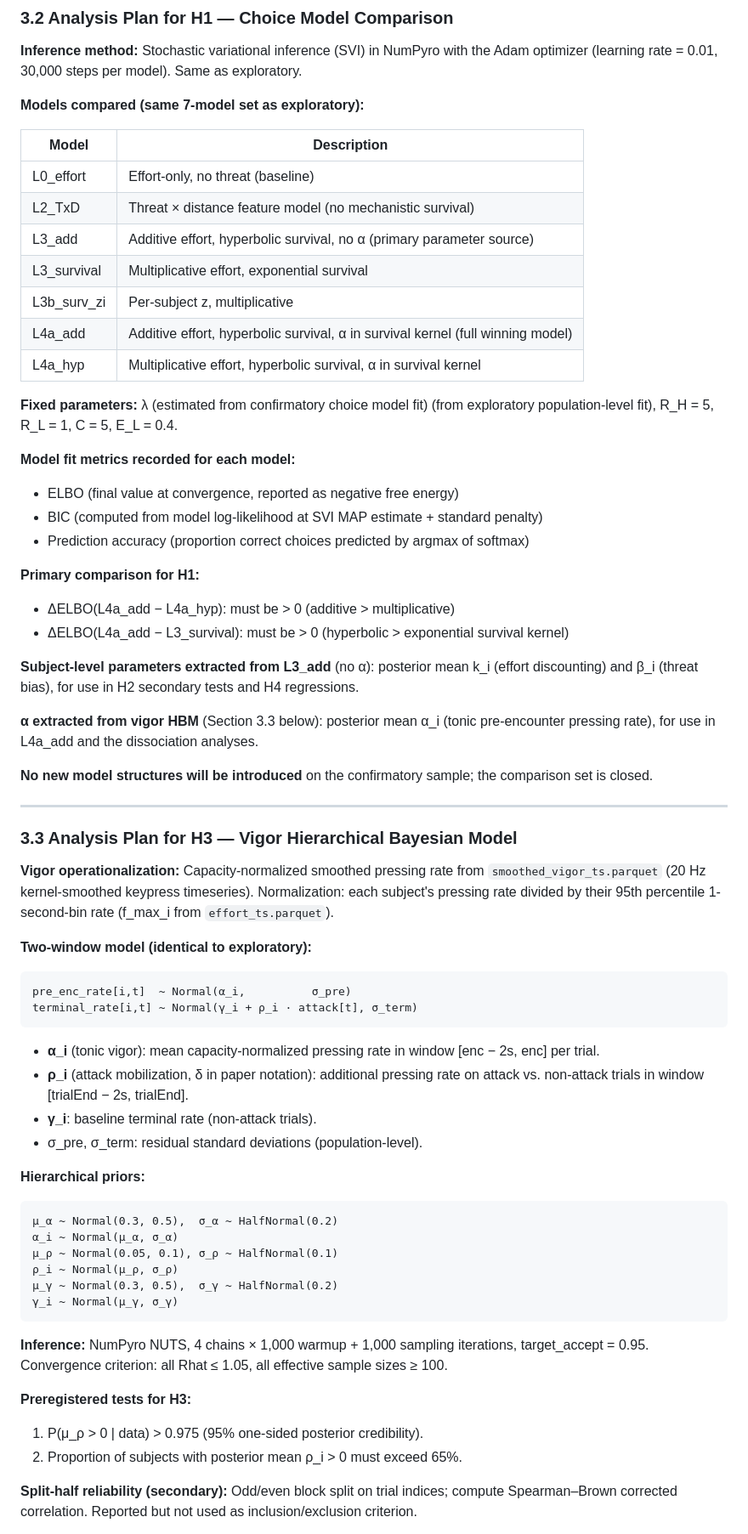
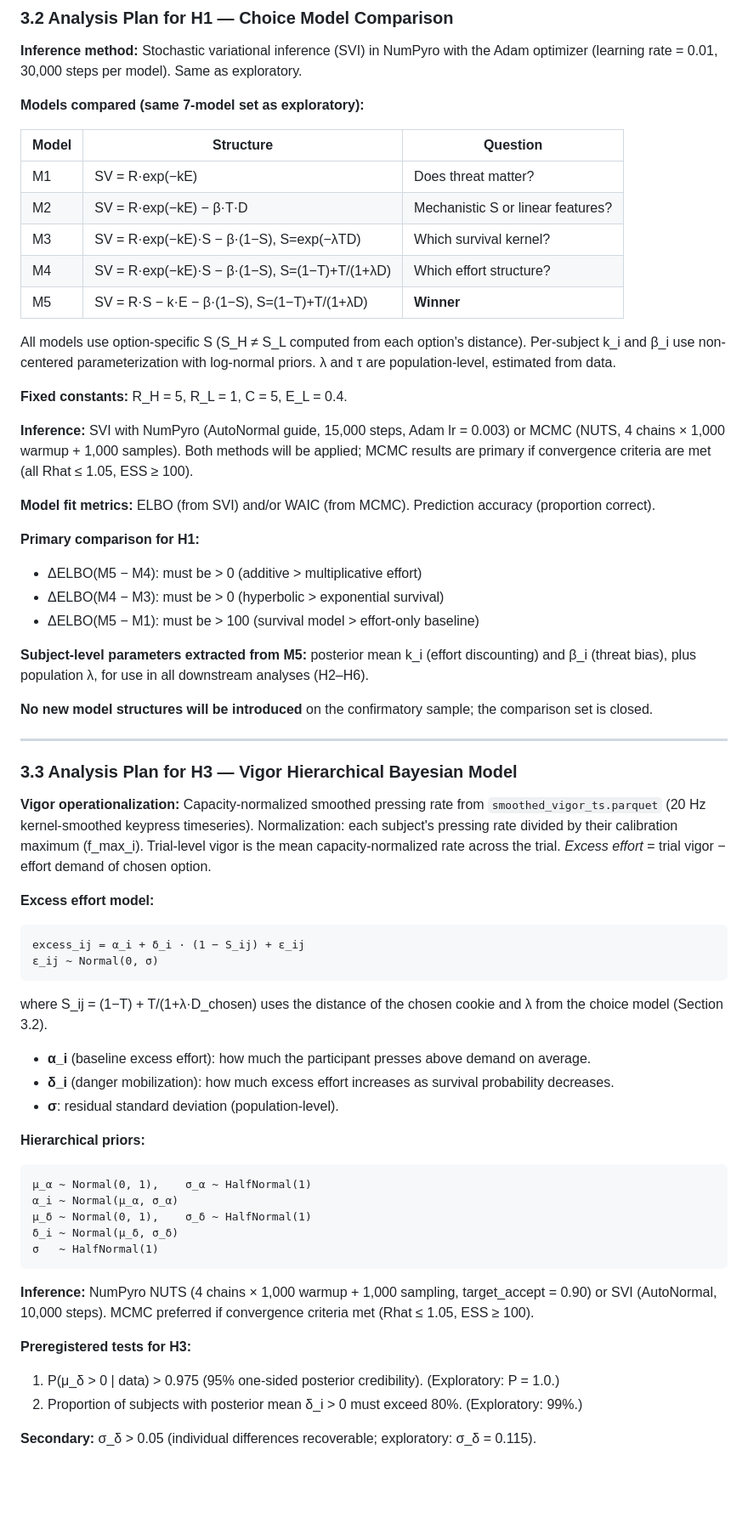
Before and after one commit to nssokada/EffortForagingUnderThreat, a Markdown page: drafts/preregistration.md, the part around one of its changes. Shown at 85% size. GitHub-like rendering; blank space fills up the shorter version.

````diff
--- a/drafts/preregistration.md
+++ b/drafts/preregistration.md
@@ -247,30 +247,28 @@ The 5-stage preprocessing pipeline (`scripts/preprocessing/pipeline.py`) will be
 
 **Models compared (same 7-model set as exploratory):**
 
-| Model | Description |
-|-------|-------------|
-| L0_effort | Effort-only, no threat (baseline) |
-| L2_TxD | Threat × distance feature model (no mechanistic survival) |
-| L3_add | Additive effort, hyperbolic survival, no α (primary parameter source) |
-| L3_survival | Multiplicative effort, exponential survival |
-| L3b_surv_zi | Per-subject z, multiplicative |
-| L4a_add | Additive effort, hyperbolic survival, α in survival kernel (full winning model) |
-| L4a_hyp | Multiplicative effort, hyperbolic survival, α in survival kernel |
+| Model | Structure | Question |
+|---|---|---|
+| M1 | SV = R·exp(−kE) | Does threat matter? |
+| M2 | SV = R·exp(−kE) − β·T·D | Mechanistic S or linear features? |
+| M3 | SV = R·exp(−kE)·S − β·(1−S), S=exp(−λTD) | Which survival kernel? |
+| M4 | SV = R·exp(−kE)·S − β·(1−S), S=(1−T)+T/(1+λD) | Which effort structure? |
+| M5 | SV = R·S − k·E − β·(1−S), S=(1−T)+T/(1+λD) | **Winner** |
 
-**Fixed parameters:** λ (estimated from confirmatory choice model fit) (from exploratory population-level fit), R_H = 5, R_L = 1, C = 5, E_L = 0.4.
+All models use option-specific S (S_H ≠ S_L computed from each option's distance). Per-subject k_i and β_i use non-centered parameterization with log-normal priors. λ and τ are population-level, estimated from data.
 
-**Model fit metrics recorded for each model:**
-- ELBO (final value at convergence, reported as negative free energy)
-- BIC (computed from model log-likelihood at SVI MAP estimate + standard penalty)
-- Prediction accuracy (proportion correct choices predicted by argmax of softmax)
+**Fixed constants:** R_H = 5, R_L = 1, C = 5, E_L = 0.4.
+
+**Inference:** SVI with NumPyro (AutoNormal guide, 15,000 steps, Adam lr = 0.003) or MCMC (NUTS, 4 chains × 1,000 warmup + 1,000 samples). Both methods will be applied; MCMC results are primary if convergence criteria are met (all Rhat ≤ 1.05, ESS ≥ 100).
+
+**Model fit metrics:** ELBO (from SVI) and/or WAIC (from MCMC). Prediction accuracy (proportion correct).
 
 **Primary comparison for H1:**
-- ΔELBO(L4a_add − L4a_hyp): must be > 0 (additive > multiplicative)
-- ΔELBO(L4a_add − L3_survival): must be > 0 (hyperbolic > exponential survival kernel)
+- ΔELBO(M5 − M4): must be > 0 (additive > multiplicative effort)
+- ΔELBO(M4 − M3): must be > 0 (hyperbolic > exponential survival)
+- ΔELBO(M5 − M1): must be > 100 (survival model > effort-only baseline)
 
-**Subject-level parameters extracted from L3_add** (no α): posterior mean k_i (effort discounting) and β_i (threat bias), for use in H2 secondary tests and H4 regressions.
-
-**α extracted from vigor HBM** (Section 3.3 below): posterior mean α_i (tonic pre-encounter pressing rate), for use in L4a_add and the dissociation analyses.
+**Subject-level parameters extracted from M5:** posterior mean k_i (effort discounting) and β_i (threat bias), plus population λ, for use in all downstream analyses (H2–H6).
 
 **No new model structures will be introduced** on the confirmatory sample; the comparison set is closed.
 
@@ -278,35 +276,35 @@ The 5-stage preprocessing pipeline (`scripts/preprocessing/pipeline.py`) will be
 
 ### 3.3 Analysis Plan for H3 — Vigor Hierarchical Bayesian Model
 
-**Vigor operationalization:** Capacity-normalized smoothed pressing rate from `smoothed_vigor_ts.parquet` (20 Hz kernel-smoothed keypress timeseries). Normalization: each subject's pressing rate divided by their 95th percentile 1-second-bin rate (f_max_i from `effort_ts.parquet`).
+**Vigor operationalization:** Capacity-normalized smoothed pressing rate from `smoothed_vigor_ts.parquet` (20 Hz kernel-smoothed keypress timeseries). Normalization: each subject's pressing rate divided by their calibration maximum (f_max_i). Trial-level vigor is the mean capacity-normalized rate across the trial. *Excess effort* = trial vigor − effort demand of chosen option.
 
-**Two-window model (identical to exploratory):**
+**Excess effort model:**
 
 ```
-pre_enc_rate[i,t]  ~ Normal(α_i,          σ_pre)
-terminal_rate[i,t] ~ Normal(γ_i + ρ_i · attack[t], σ_term)
+excess_ij = α_i + δ_i · (1 − S_ij) + ε_ij
+ε_ij ~ Normal(0, σ)
 ```
 
-- **α_i** (tonic vigor): mean capacity-normalized pressing rate in window [enc − 2s, enc] per trial.
-- **ρ_i** (attack mobilization, δ in paper notation): additional pressing rate on attack vs. non-attack trials in window [trialEnd − 2s, trialEnd].
-- **γ_i**: baseline terminal rate (non-attack trials).
-- σ_pre, σ_term: residual standard deviations (population-level).
+where S_ij = (1−T) + T/(1+λ·D_chosen) uses the distance of the chosen cookie and λ from the choice model (Section 3.2).
+
+- **α_i** (baseline excess effort): how much the participant presses above demand on average.
+- **δ_i** (danger mobilization): how much excess effort increases as survival probability decreases.
+- **σ**: residual standard deviation (population-level).
 
 **Hierarchical priors:**
 ```
-μ_α ~ Normal(0.3, 0.5),  σ_α ~ HalfNormal(0.2)
+μ_α ~ Normal(0, 1),    σ_α ~ HalfNormal(1)
 α_i ~ Normal(μ_α, σ_α)
-μ_ρ ~ Normal(0.05, 0.1), σ_ρ ~ HalfNormal(0.1)
-ρ_i ~ Normal(μ_ρ, σ_ρ)
-μ_γ ~ Normal(0.3, 0.5),  σ_γ ~ HalfNormal(0.2)
-γ_i ~ Normal(μ_γ, σ_γ)
+μ_δ ~ Normal(0, 1),    σ_δ ~ HalfNormal(1)
+δ_i ~ Normal(μ_δ, σ_δ)
+σ   ~ HalfNormal(1)
 ```
 
-**Inference:** NumPyro NUTS, 4 chains × 1,000 warmup + 1,000 sampling iterations, target_accept = 0.95. Convergence criterion: all Rhat ≤ 1.05, all effective sample sizes ≥ 100.
+**Inference:** NumPyro NUTS (4 chains × 1,000 warmup + 1,000 sampling, target_accept = 0.90) or SVI (AutoNormal, 10,000 steps). MCMC preferred if convergence criteria met (Rhat ≤ 1.05, ESS ≥ 100).
 
 **Preregistered tests for H3:**
-1. P(μ_ρ > 0 | data) > 0.975 (95% one-sided posterior credibility).
-2. Proportion of subjects with posterior mean ρ_i > 0 must exceed 65%.
+1. P(μ_δ > 0 | data) > 0.975 (95% one-sided posterior credibility). (Exploratory: P = 1.0.)
+2. Proportion of subjects with posterior mean δ_i > 0 must exceed 80%. (Exploratory: 99%.)
 
-**Split-half reliability (secondary):** Odd/even block split on trial indices; compute Spearman–Brown corrected correlation. Reported but not used as inclusion/exclusion criterion.
+**Secondary:** σ_δ > 0.05 (individual differences recoverable; exploratory: σ_δ = 0.115).
 
````
Also changed, not shown: other parts of drafts/preregistration.md (+49 -38 lines).
